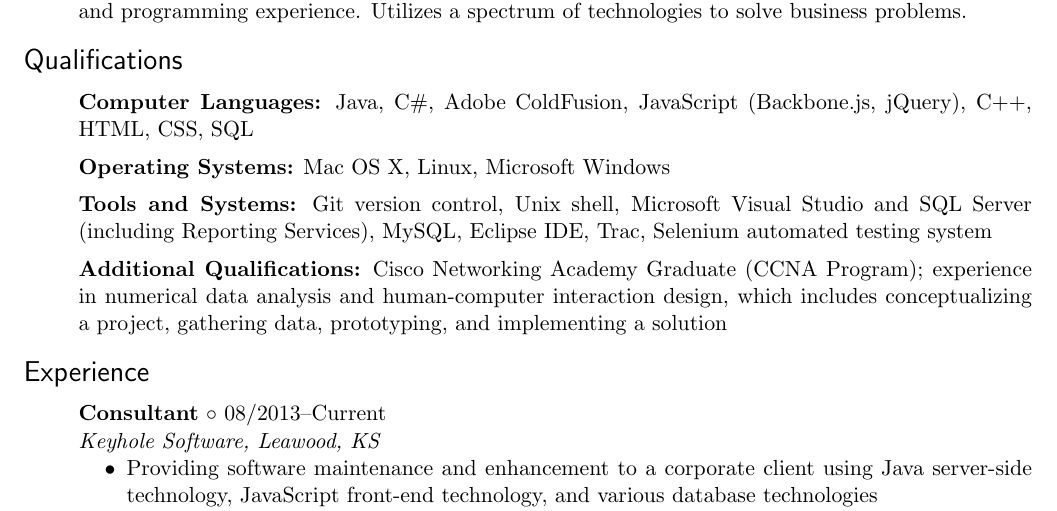
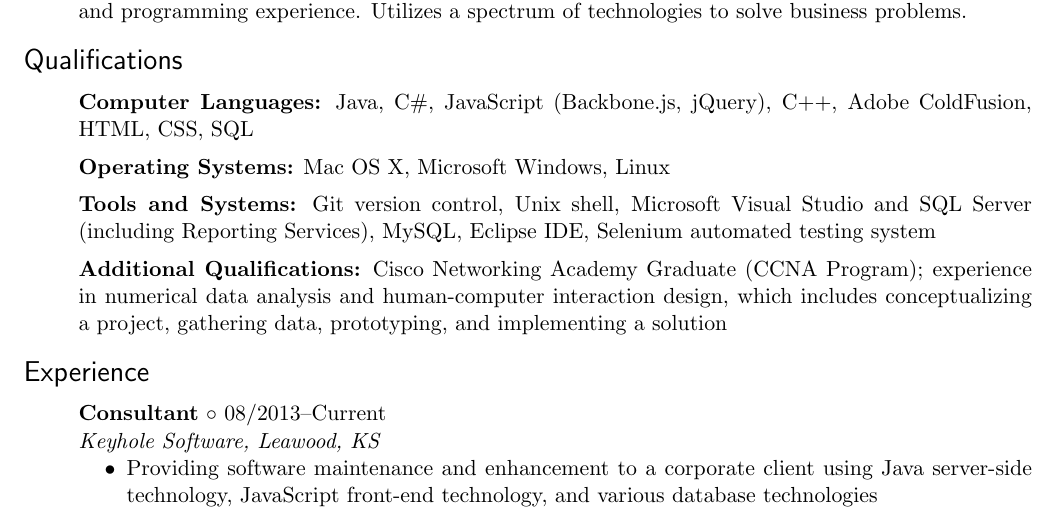
Before and after one commit to europaJDM/personal-latex, a LaTeX CV (resume_main.tex): part of page 1 of 2, cut so that both start at the same text. Compiled offline with pdfLaTeX.

Commit message:
Minor adjustments

```diff
--- a/resume_main.tex
+++ b/resume_main.tex
@@ -11,9 +11,9 @@
 \begin{Large}\textsf{Qualifications}\end{Large} \vspace{-2mm}
 
 \begin{itemize1}
-	\item \textbf{Computer Languages:} Java, C\#, Adobe ColdFusion, JavaScript (Backbone.js, jQuery), C++, HTML, CSS, SQL \vspace{2mm}
-	\item \textbf{Operating Systems:} Mac OS X, Linux, Microsoft Windows \vspace{2mm}
-	\item \textbf{Tools and Systems:} Git version control, Unix shell, Microsoft Visual Studio and SQL Server (including Reporting Services), MySQL, Eclipse IDE, Trac, Selenium automated testing system \vspace{2mm}
+	\item \textbf{Computer Languages:} Java, C\#, JavaScript (Backbone.js, jQuery), C++, Adobe ColdFusion, HTML, CSS, SQL \vspace{2mm}
+	\item \textbf{Operating Systems:} Mac OS X, Microsoft Windows, Linux \vspace{2mm}
+	\item \textbf{Tools and Systems:} Git version control, Unix shell, Microsoft Visual Studio and SQL Server (including Reporting Services), MySQL, Eclipse IDE, Selenium automated testing system \vspace{2mm}
 	\item \textbf{Additional Qualifications:} Cisco Networking Academy Graduate (CCNA Program); experience in numerical data analysis and human-computer interaction design, which includes conceptualizing a project, gathering data, prototyping, and implementing a solution
 \end{itemize1}
 
```
